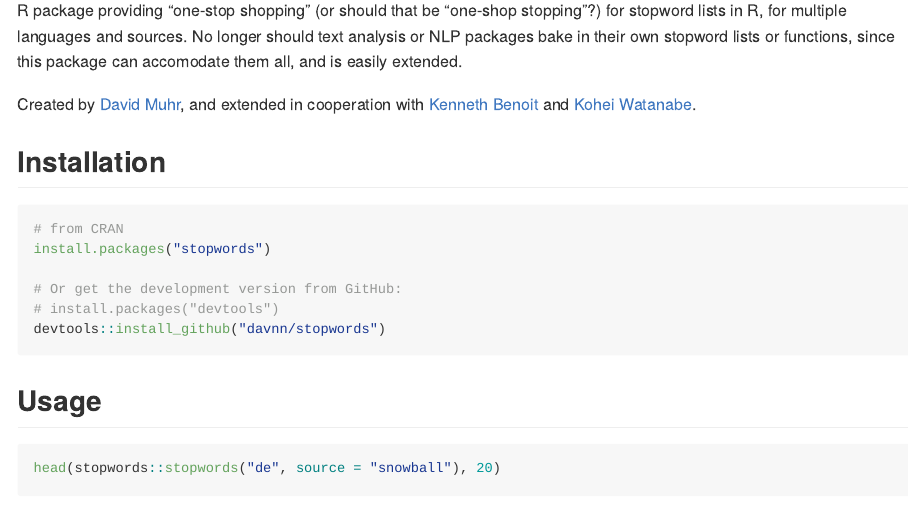
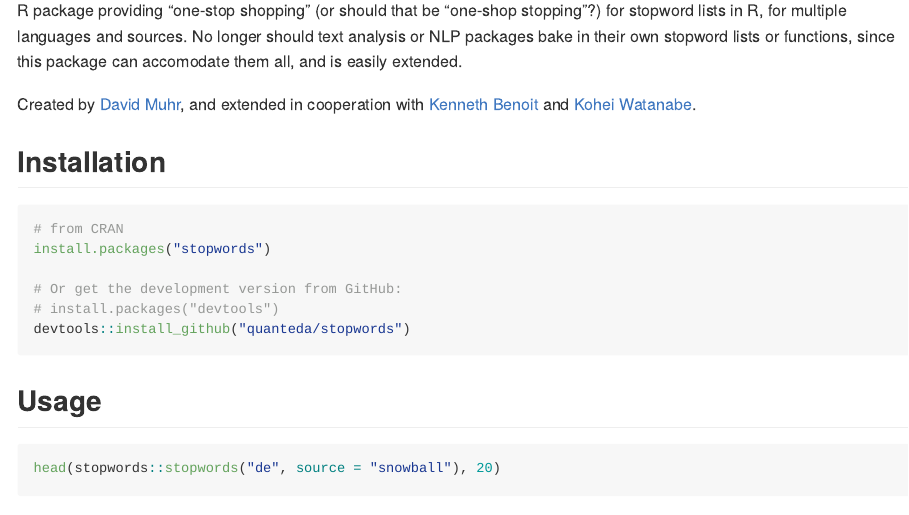
Before and after one commit to quanteda/stopwords, an R Markdown document (README.Rmd): the page in a window 1100 px wide, from 110 px down. Rendered offline with R 4.5, knitr and Pandoc, with nearby package versions; some code elsewhere in the file could not run offline; badge pictures from the web are left out.

Commit message:
Update GitHub installation instructions

````diff
--- a/README.Rmd
+++ b/README.Rmd
@@ -30,7 +30,7 @@ install.packages("stopwords")
 
 # Or get the development version from GitHub:
 # install.packages("devtools")
-devtools::install_github("davnn/stopwords")
+devtools::install_github("quanteda/stopwords")
 ```
 
 ## Usage
````
Also changed, not shown: README.md, 3 other files.
